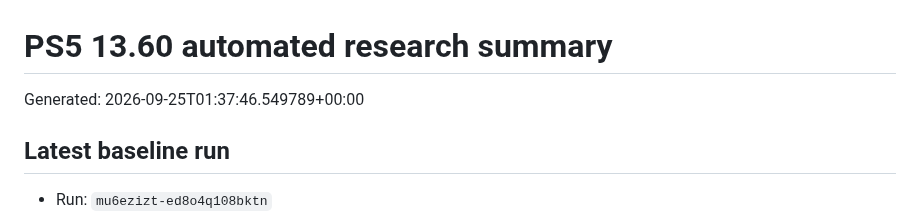
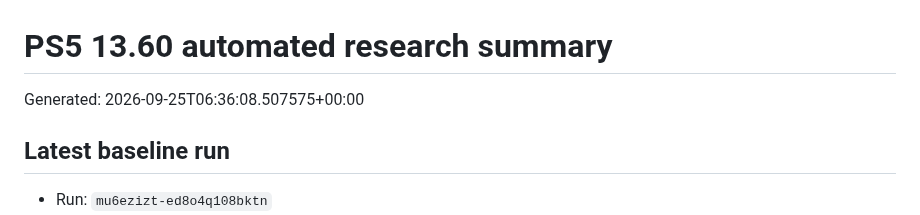
Before and after one commit to Tumelo00/deneme, a Markdown page: reports/summary.md, the part around the change. Drawn GitHub-style.

Commit message:
Collect PS5 research reports

```diff
--- a/reports/summary.md
+++ b/reports/summary.md
@@ -1,6 +1,6 @@
 # PS5 13.60 automated research summary
 
-Generated: 2026-09-25T01:37:46.549789+00:00
+Generated: 2026-09-25T06:36:08.507575+00:00
 
 ## Latest baseline run
 
```
